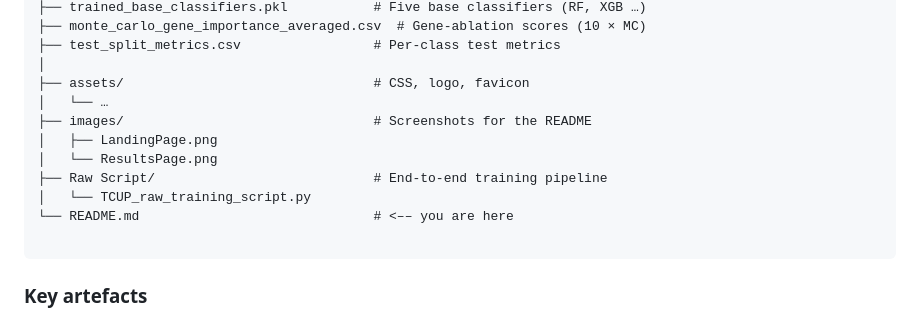
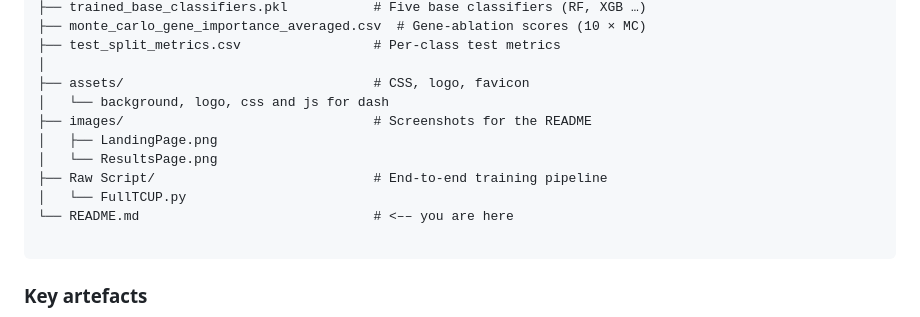
Before and after one commit to OhadLandau/TCUP, a Markdown page: README.md, the part around the change. Rendered like a GitHub page.

````diff
--- a/README.md
+++ b/README.md
@@ -29,12 +29,12 @@ The method couples a **Contrastive Auto‑Encoder (CAE)** for representation lea
 ├── test_split_metrics.csv                 # Per-class test metrics
 │
 ├── assets/                                # CSS, logo, favicon
-│   └── …
+│   └── background, logo, css and js for dash
 ├── images/                                # Screenshots for the README
 │   ├── LandingPage.png
 │   └── ResultsPage.png
 ├── Raw Script/                            # End-to-end training pipeline
-│   └── TCUP_raw_training_script.py
+│   └── FullTCUP.py
 └── README.md                              # <–– you are here
 
 ```
````
